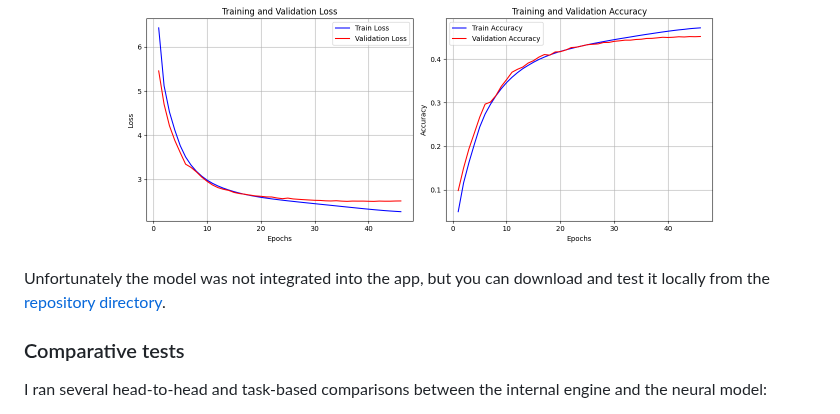
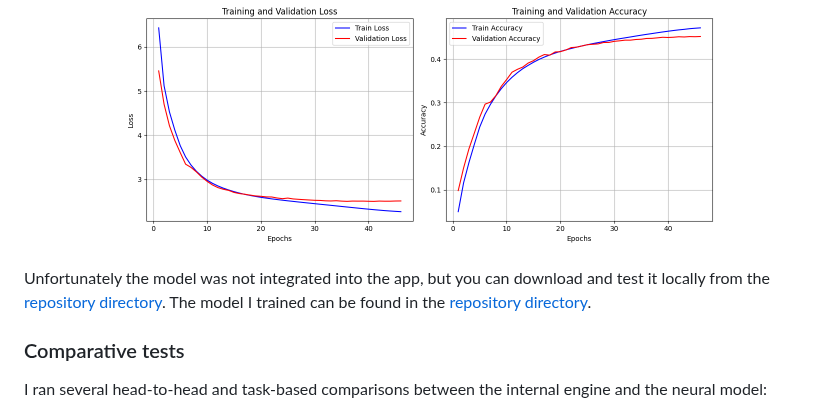
Before and after one commit to redrockstyle/evilchess, a Markdown page: README.md, the part around the change. Rendered like a GitHub page.

Commit message:
my model

```diff
--- a/README.md
+++ b/README.md
@@ -38,7 +38,7 @@ I implemented a small [internal chess](#internal-engine-overview) engine that pe
   <img src="materials/img/training_history.png" alt="train" width="600">
 </p>
 
-Unfortunately the model was not integrated into the app, but you can download and test it locally from the [repository directory](/ai/learn/).
+Unfortunately the model was not integrated into the app, but you can download and test it locally from the [repository directory](/ai/learn/). The model I trained can be found in the [repository directory](/ai/learn/chess_model_train10h/).
 
 ### Comparative tests
 I ran several head-to-head and task-based comparisons between the internal engine and the neural model:
```
